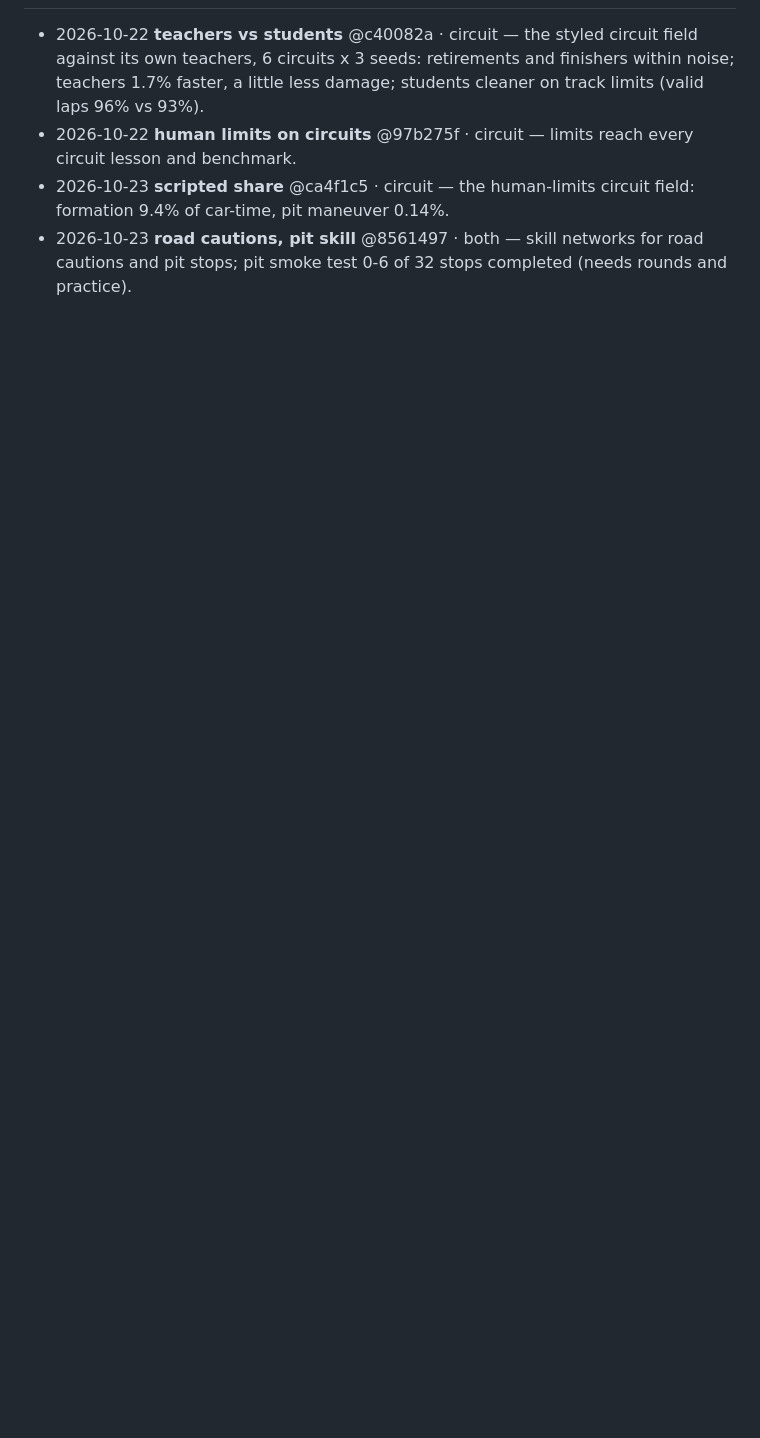
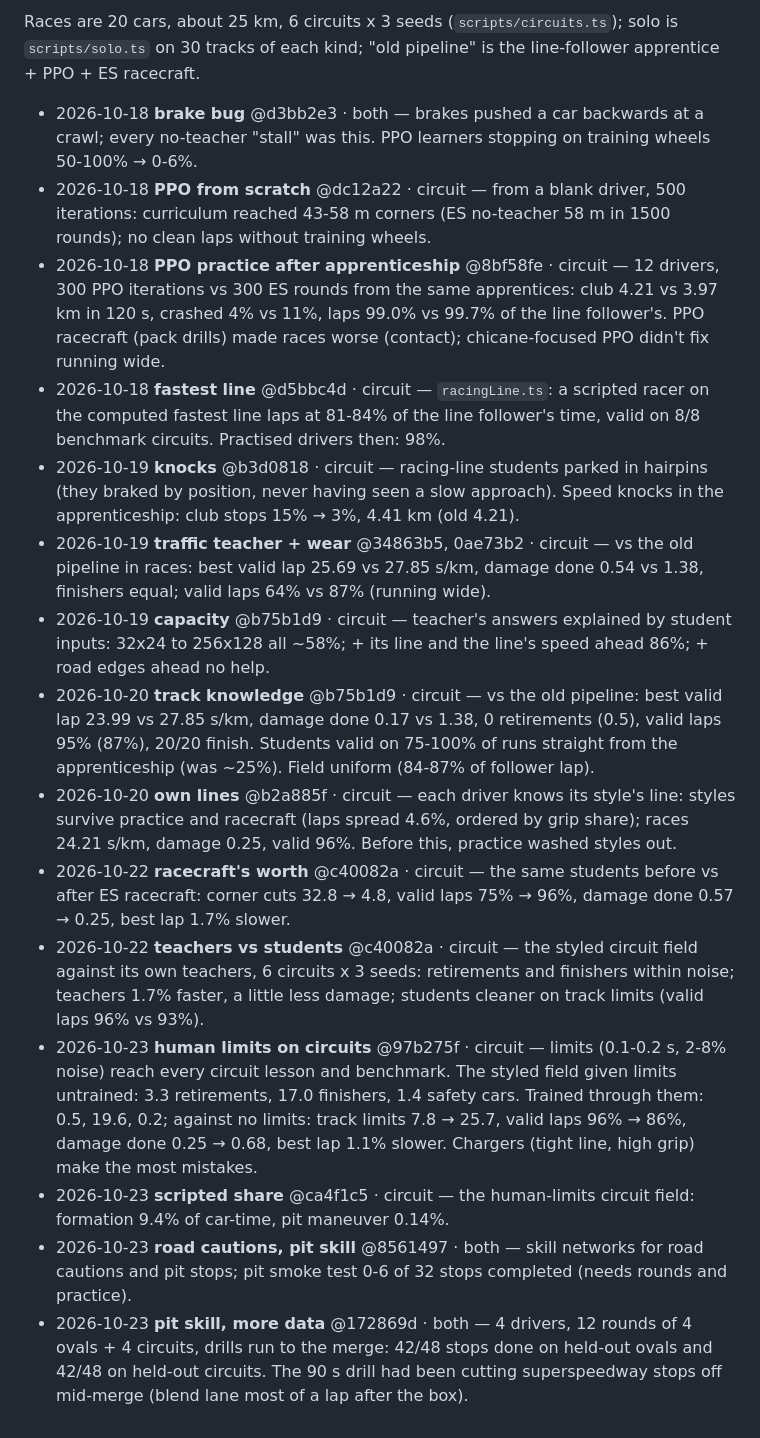
Before and after one commit to tranzillo/dotgp, a Markdown page: v2/training/RESULTS.md, the part around one of its changes. GitHub-like rendering; blank space fills up the shorter version.

```diff
--- a/v2/training/RESULTS.md
+++ b/v2/training/RESULTS.md
@@ -33,5 +33,18 @@ All 40 cars, full distance (150 km), 8 seeds a track; retirements per race short
 
+Races are 20 cars, about 25 km, 6 circuits x 3 seeds (`scripts/circuits.ts`); solo is `scripts/solo.ts` on 30 tracks of each kind; "old pipeline" is the line-follower apprentice + PPO + ES racecraft.
+
+- 2026-10-18 **brake bug** @d3bb2e3 · both — brakes pushed a car backwards at a crawl; every no-teacher "stall" was this. PPO learners stopping on training wheels 50-100% → 0-6%.
+- 2026-10-18 **PPO from scratch** @dc12a22 · circuit — from a blank driver, 500 iterations: curriculum reached 43-58 m corners (ES no-teacher 58 m in 1500 rounds); no clean laps without training wheels.
+- 2026-10-18 **PPO practice after apprenticeship** @8bf58fe · circuit — 12 drivers, 300 PPO iterations vs 300 ES rounds from the same apprentices: club 4.21 vs 3.97 km in 120 s, crashed 4% vs 11%, laps 99.0% vs 99.7% of the line follower's. PPO racecraft (pack drills) made races worse (contact); chicane-focused PPO didn't fix running wide.
+- 2026-10-18 **fastest line** @d5bbc4d · circuit — `racingLine.ts`: a scripted racer on the computed fastest line laps at 81-84% of the line follower's time, valid on 8/8 benchmark circuits. Practised drivers then: 98%.
+- 2026-10-19 **knocks** @b3d0818 · circuit — racing-line students parked in hairpins (they braked by position, never having seen a slow approach). Speed knocks in the apprenticeship: club stops 15% → 3%, 4.41 km (old 4.21).
+- 2026-10-19 **traffic teacher + wear** @34863b5, 0ae73b2 · circuit — vs the old pipeline in races: best valid lap 25.69 vs 27.85 s/km, damage done 0.54 vs 1.38, finishers equal; valid laps 64% vs 87% (running wide).
+- 2026-10-19 **capacity** @b75b1d9 · circuit — teacher's answers explained by student inputs: 32x24 to 256x128 all ~58%; + its line and the line's speed ahead 86%; + road edges ahead no help.
+- 2026-10-20 **track knowledge** @b75b1d9 · circuit — vs the old pipeline: best valid lap 23.99 vs 27.85 s/km, damage done 0.17 vs 1.38, 0 retirements (0.5), valid laps 95% (87%), 20/20 finish. Students valid on 75-100% of runs straight from the apprenticeship (was ~25%). Field uniform (84-87% of follower lap).
+- 2026-10-20 **own lines** @b2a885f · circuit — each driver knows its style's line: styles survive practice and racecraft (laps spread 4.6%, ordered by grip share); races 24.21 s/km, damage 0.25, valid 96%. Before this, practice washed styles out.
+- 2026-10-22 **racecraft's worth** @c40082a · circuit — the same students before vs after ES racecraft: corner cuts 32.8 → 4.8, valid laps 75% → 96%, damage done 0.57 → 0.25, best lap 1.7% slower.
 - 2026-10-22 **teachers vs students** @c40082a · circuit — the styled circuit field against its own teachers, 6 circuits x 3 seeds: retirements and finishers within noise; teachers 1.7% faster, a little less damage; students cleaner on track limits (valid laps 96% vs 93%).
-- 2026-10-22 **human limits on circuits** @97b275f · circuit — limits reach every circuit lesson and benchmark.
+- 2026-10-23 **human limits on circuits** @97b275f · circuit — limits (0.1-0.2 s, 2-8% noise) reach every circuit lesson and benchmark. The styled field given limits untrained: 3.3 retirements, 17.0 finishers, 1.4 safety cars. Trained through them: 0.5, 19.6, 0.2; against no limits: track limits 7.8 → 25.7, valid laps 96% → 86%, damage done 0.25 → 0.68, best lap 1.1% slower. Chargers (tight line, high grip) make the most mistakes.
 - 2026-10-23 **scripted share** @ca4f1c5 · circuit — the human-limits circuit field: formation 9.4% of car-time, pit maneuver 0.14%.
 - 2026-10-23 **road cautions, pit skill** @8561497 · both — skill networks for road cautions and pit stops; pit smoke test 0-6 of 32 stops completed (needs rounds and practice).
+- 2026-10-23 **pit skill, more data** @172869d · both — 4 drivers, 12 rounds of 4 ovals + 4 circuits, drills run to the merge: 42/48 stops done on held-out ovals and 42/48 on held-out circuits. The 90 s drill had been cutting superspeedway stops off mid-merge (blend lane most of a lap after the box).
```
Also changed, not shown: other parts of v2/training/RESULTS.md (+1 -1 lines), v2/training/PLAYBOOK.md (+18 -7 lines).
